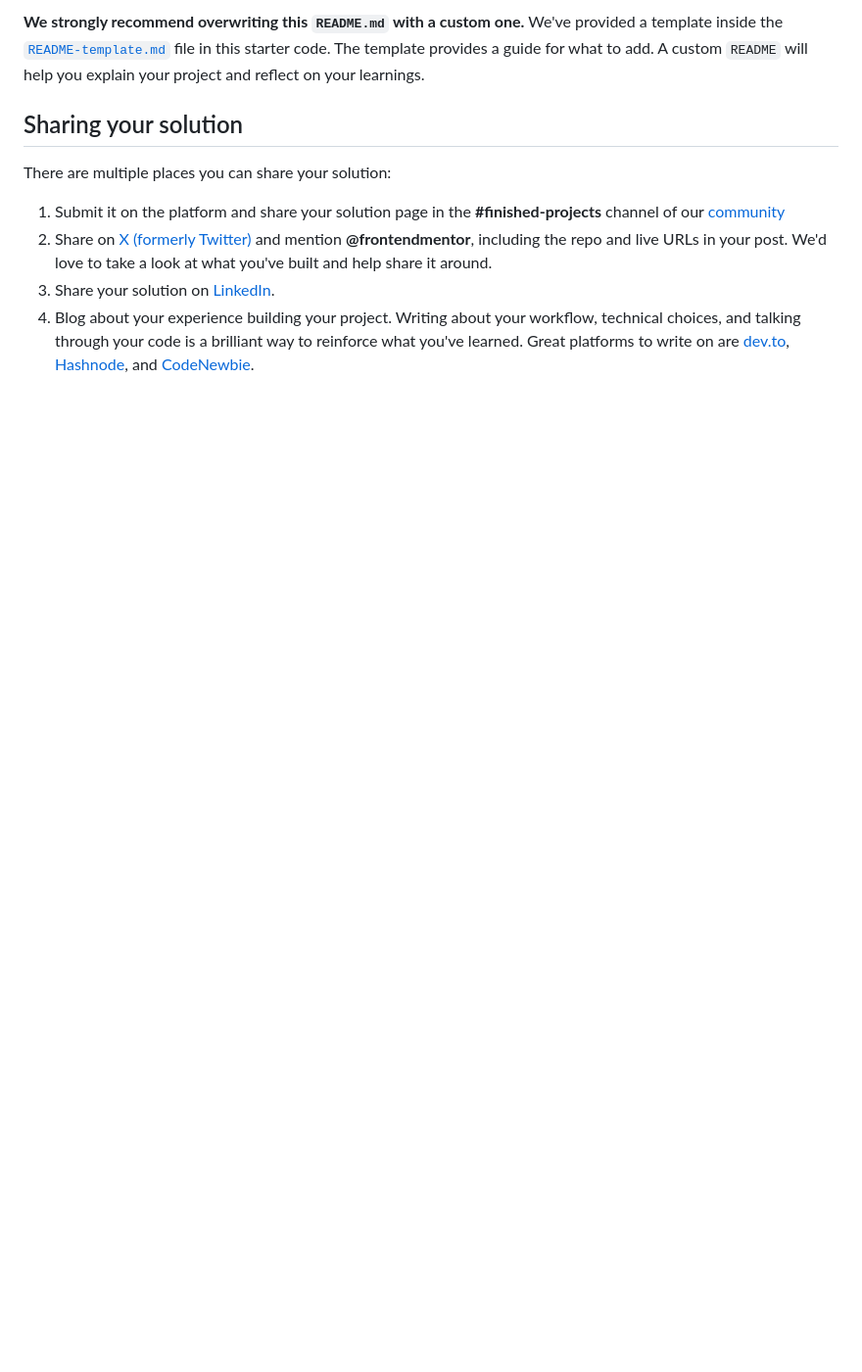
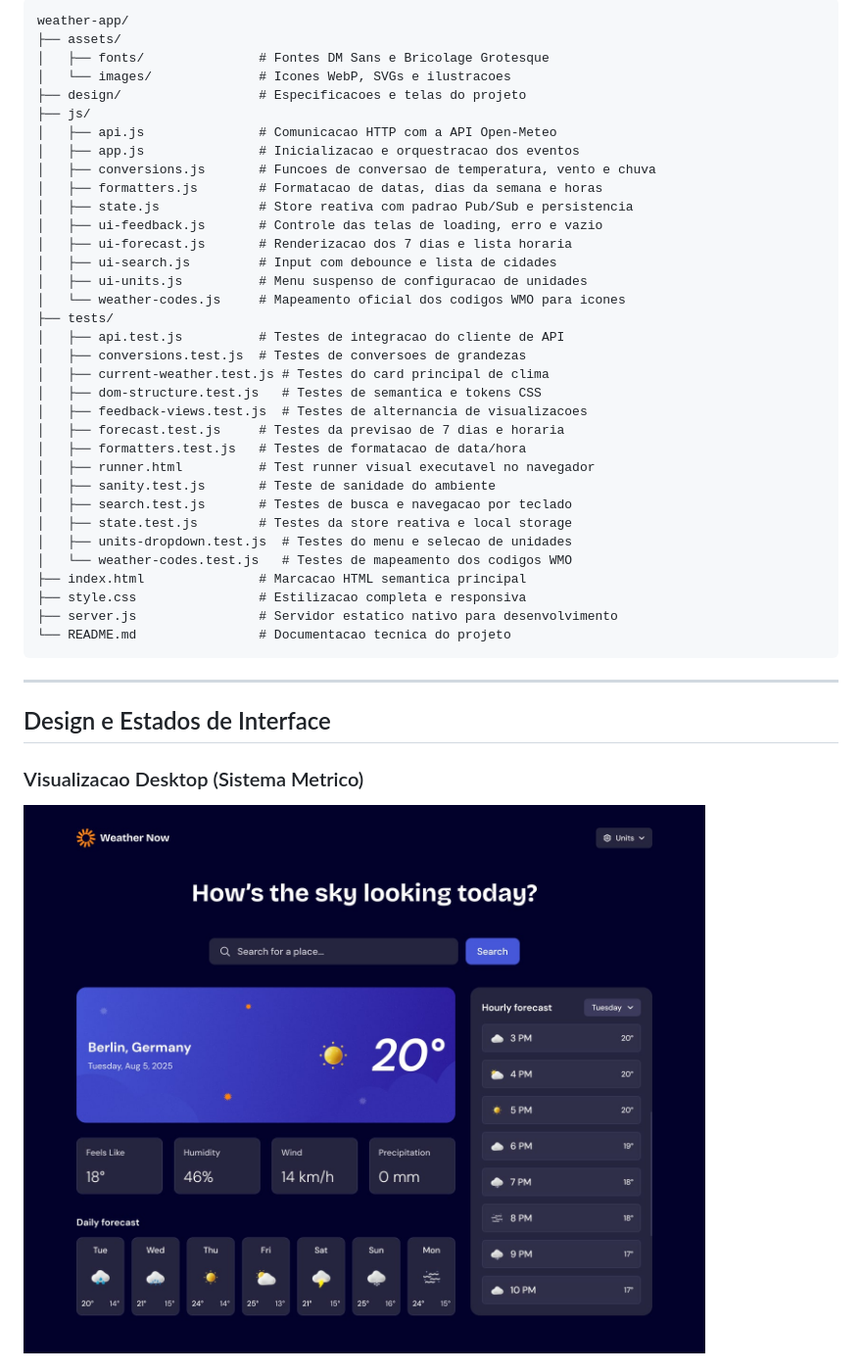
Before and after one commit to menezesjuan/Weather-app, a Markdown page: README.md, the part around one of its changes. Shown at 98% size. GitHub-like rendering; blank space fills up the shorter version.

````diff
--- a/README.md
+++ b/README.md
@@ -98,12 +117,45 @@ Remember, if you're looking for feedback on your solution, be sure to ask questi
 
-**We strongly recommend overwriting this `README.md` with a custom one.** We've provided a template inside the [`README-template.md`](./README-template.md) file in this starter code. The template provides a guide for what to add. A custom `README` will help you explain your project and reflect on your learnings.
+```
+weather-app/
+├── assets/
+│   ├── fonts/               # Fontes DM Sans e Bricolage Grotesque
+│   └── images/              # Icones WebP, SVGs e ilustracoes
+├── design/                  # Especificacoes e telas do projeto
+├── js/
+│   ├── api.js               # Comunicacao HTTP com a API Open-Meteo
+│   ├── app.js               # Inicializacao e orquestracao dos eventos
+│   ├── conversions.js       # Funcoes de conversao de temperatura, vento e chuva
+│   ├── formatters.js        # Formatacao de datas, dias da semana e horas
+│   ├── state.js             # Store reativa com padrao Pub/Sub e persistencia
+│   ├── ui-feedback.js       # Controle das telas de loading, erro e vazio
+│   ├── ui-forecast.js       # Renderizacao dos 7 dias e lista horaria
+│   ├── ui-search.js         # Input com debounce e lista de cidades
+│   ├── ui-units.js          # Menu suspenso de configuracao de unidades
+│   └── weather-codes.js     # Mapeamento oficial dos codigos WMO para icones
+├── tests/
+│   ├── api.test.js          # Testes de integracao do cliente de API
+│   ├── conversions.test.js  # Testes de conversoes de grandezas
+│   ├── current-weather.test.js # Testes do card principal de clima
+│   ├── dom-structure.test.js   # Testes de semantica e tokens CSS
+│   ├── feedback-views.test.js  # Testes de alternancia de visualizacoes
+│   ├── forecast.test.js     # Testes da previsao de 7 dias e horaria
+│   ├── formatters.test.js   # Testes de formatacao de data/hora
+│   ├── runner.html          # Test runner visual executavel no navegador
+│   ├── sanity.test.js       # Teste de sanidade do ambiente
+│   ├── search.test.js       # Testes de busca e navegacao por teclado
+│   ├── state.test.js        # Testes da store reativa e local storage
+│   ├── units-dropdown.test.js  # Testes do menu e selecao de unidades
+│   └── weather-codes.test.js   # Testes de mapeamento dos codigos WMO
+├── index.html               # Marcacao HTML semantica principal
+├── style.css                # Estilizacao completa e responsiva
+├── server.js                # Servidor estatico nativo para desenvolvimento
+└── README.md                # Documentacao tecnica do projeto
+```
 
-## Sharing your solution
+---
 
-There are multiple places you can share your solution:
+## Design e Estados de Interface
 
-1. Submit it on the platform and share your solution page in the **#finished-projects** channel of our [community](https://www.frontendmentor.io/community)
-2. Share on [X (formerly Twitter)](https://x.com/frontendmentor) and mention **@frontendmentor**, including the repo and live URLs in your post. We'd love to take a look at what you've built and help share it around.
-3. Share your solution on [LinkedIn](https://www.linkedin.com/company/frontend-mentor/).
-4. Blog about your experience building your project. Writing about your workflow, technical choices, and talking through your code is a brilliant way to reinforce what you've learned. Great platforms to write on are [dev.to](https://dev.to/), [Hashnode](https://hashnode.com/), and [CodeNewbie](https://community.codenewbie.org/).
+### Visualizacao Desktop (Sistema Metrico)
+![Desktop Metrico](./design/desktop-design-metric.jpg)
 
````
Also changed, not shown: other parts of README.md (+96 -64 lines).
